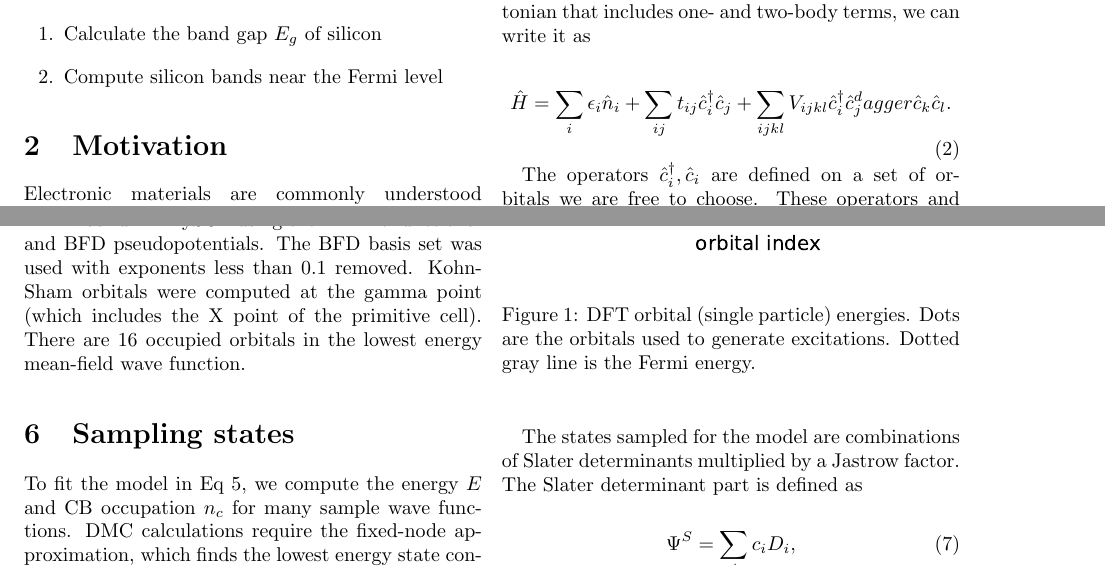
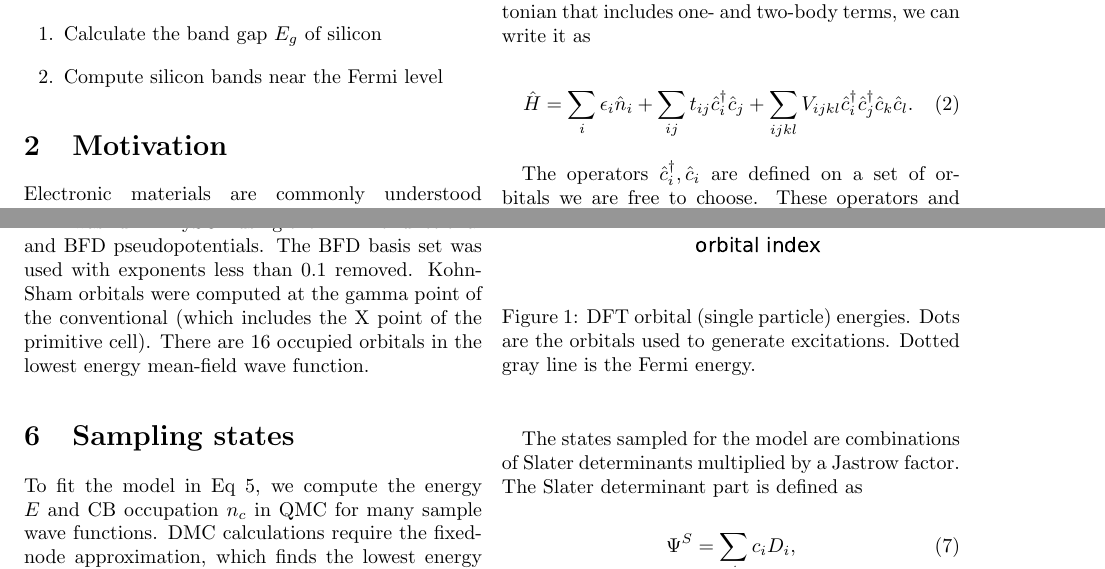
Before and after one commit to willwheelera/si_model_fitting, a LaTeX document (notes/si_model_fitting.tex): two parts of pages 1 and 2 of 4, joined at a grey line, cut so that both start at the same text. Compiled offline with pdfLaTeX.

Commit message:
notes: minor changes

```diff
--- a/notes/si_model_fitting.tex
+++ b/notes/si_model_fitting.tex
@@ -41,7 +41,7 @@ The goal is to generate a simple model that accurately describes the states in a
 If we suppose a general form for the model Hamiltonian that includes one- and two-body terms, we can write it as
 
 \begin{equation}
-\hat{H} = \sum_i \epsilon_i \hat{n}_i + \sum_{ij} t_{ij} \hat{c}_i^\dagger \hat{c}_j + \sum_{ijkl} V_{ijkl} \hat{c}_i^\dagger \hat{c}_j^dagger \hat{c}_k \hat{c}_l.
+\hat{H} = \sum_i \epsilon_i \hat{n}_i + \sum_{ij} t_{ij} \hat{c}_i^\dagger \hat{c}_j + \sum_{ijkl} V_{ijkl} \hat{c}_i^\dagger \hat{c}_j^\dagger \hat{c}_k \hat{c}_l.
 \end{equation}
 
 The operators $\hat{c}_i^\dagger, \hat{c}_i$ are defined on a set of orbitals we are free to choose.
@@ -95,13 +95,13 @@ This means two things:
 %We simulate the conventional unit cell (diamond structure) with 8 Si atoms (16 up electrons, 16 down).
 DFT was run in PySCF using the PBE xc-functional and BFD pseudopotentials.
 The BFD basis set was used with exponents less than $0.1$ removed.
-Kohn-Sham orbitals were computed at the gamma point (which includes the X point of the primitive cell).
+Kohn-Sham orbitals were computed at the gamma point of the conventional (which includes the X point of the primitive cell).
 There are 16 occupied orbitals in the lowest energy mean-field wave function.
 
 
 \section {Sampling states}
 
-To fit the model in Eq \ref{eq:bandgapmodel}, we compute the energy $E$ and CB occupation $n_c$ for many sample wave functions.
+To fit the model in Eq \ref{eq:bandgapmodel}, we compute the energy $E$ and CB occupation $n_c$ in QMC for many sample wave functions.
 DMC calculations require the fixed-node approximation, which finds the lowest energy state consistent with the nodal structure of the trial function.
 This works to our advantage when fitting low-energy models: we can sample different excitations by selecting trial functions with different nodes.
 The trial functions are linear combinations of Slater determinants,
```
